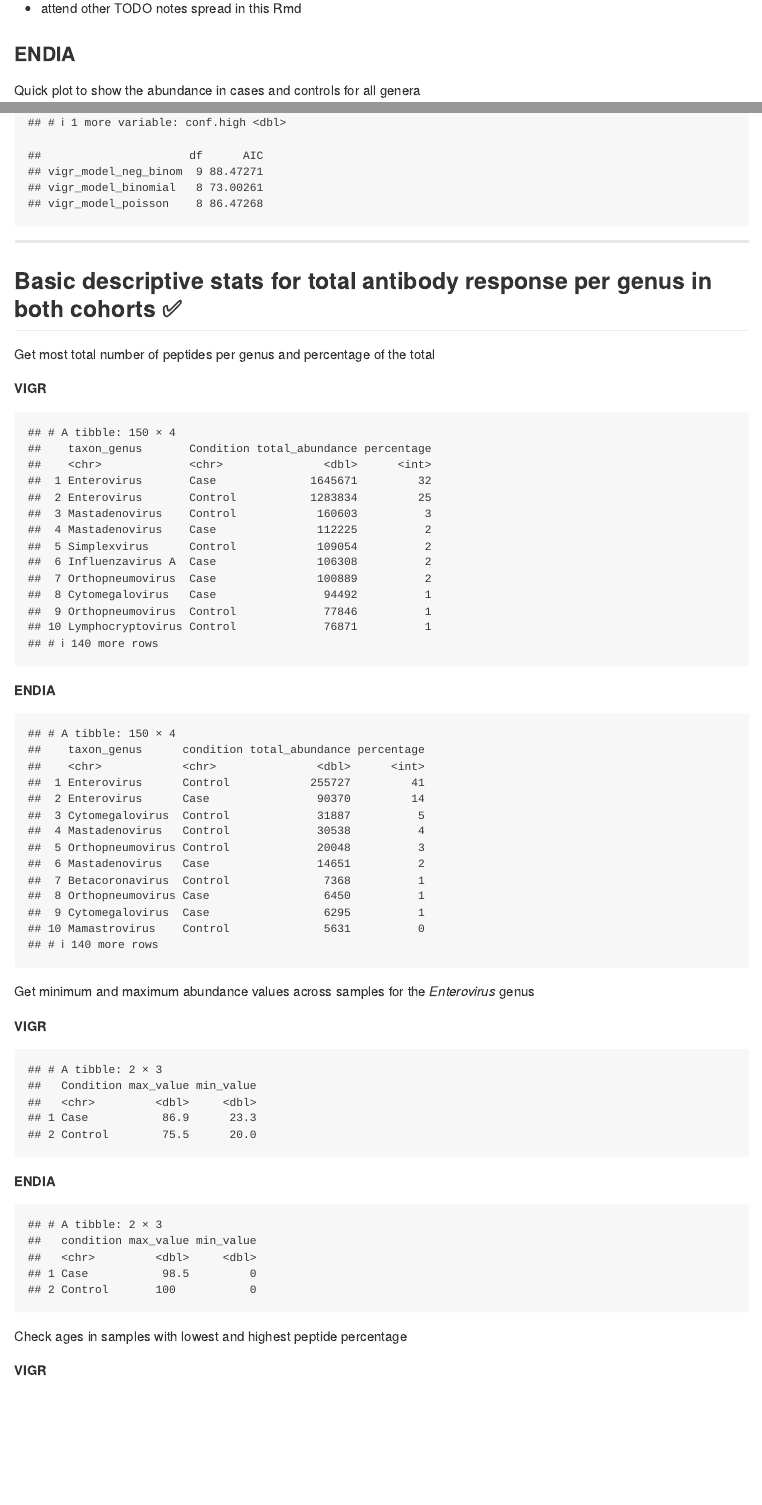
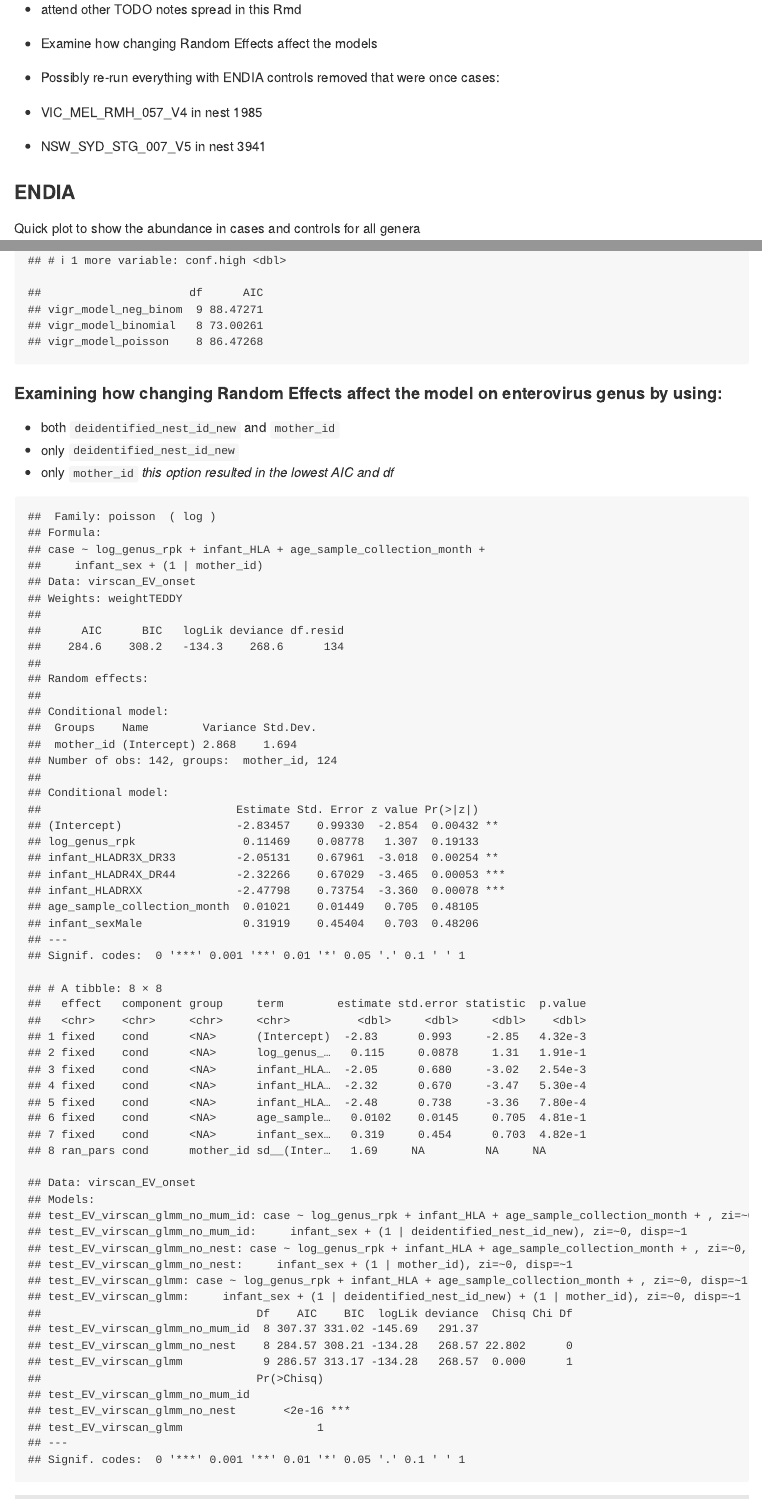
Before and after one commit to TheWookHub/enterovirus-antigens-kids-w-IA, an R Markdown document (S01_stats.Rmd): the page in a window 1100 px wide, from 150 px down before the commit and from 210 px down after it, so that both start at the same text, and a second part further down, joined at a grey line. The pictures show the output file S01_stats.md that the author committed with the source, drawn offline in the style of GitHub; folded parts are opened.

Commit message:
Experimenting with modification of random effects in GLMs

````diff
--- a/S01_stats.Rmd
+++ b/S01_stats.Rmd
@@ -21,6 +21,13 @@ library(broom.mixed)
 - Try negative binomial model (with potential zero inflation) for ENDIA
 - Tidy up :broom:
 - attend other TODO notes spread in this Rmd
+
+- Examine how changing Random Effects affect the models
+
+- Possibly re-run everything with ENDIA controls removed that were once cases:
+
+- VIC_MEL_RMH_057_V4 in nest 1985
+- NSW_SYD_STG_007_V5 in nest 3941
 
 ```{r}
 endia_virscan_onset <- read_rds("cache/endia_virscan_metadata.rds") %>%
@@ -424,6 +431,52 @@ vigr_model_neg_binom_zi <- glmmTMB(case ~ log_genus_rpk + HLA_Status + Age + Sex
                                    ziformula = ~1)
 ```
 
+#### Examining how changing Random Effects affect the model on enterovirus genus by using:
+
+- both `deidentified_nest_id_new` and `mother_id`
+- only `deidentified_nest_id_new`
+- only `mother_id` *this option resulted in the lowest AIC and df*
+
+```{r}
+endia_onset_log_genus_rpk <- endia_virscan_onset %>%
+  group_by(sample_id, taxon_genus) %>%
+  mutate(genus_rpk = sum(rpk)) %>%
+  ungroup() %>%
+  distinct(taxon_genus, sample_id, .keep_all = TRUE) %>%
+  select(sample_id, case, condition, taxon_genus, genus_rpk, infant_id, mother_id,
+         deidentified_nest_id_new, age_at_sample_collection_days, infant_sex,
+         infant_HLA, weightTEDDY) %>%
+  mutate(age_sample_collection_month = age_at_sample_collection_days / 365 * 12) %>%
+  mutate(log_genus_rpk = log(genus_rpk + 1)) %>%
+  mutate(across(c(infant_HLA, infant_id, mother_id, deidentified_nest_id_new, infant_sex), as.factor))
+
+virscan_EV_onset <- endia_onset_log_genus_rpk %>% filter(taxon_genus == "Enterovirus")
+
+library(glmmTMB)
+
+test_EV_virscan_glmm <- glmmTMB(
+      formula = case ~ log_genus_rpk + infant_HLA + age_sample_collection_month + infant_sex + (1|deidentified_nest_id_new) + (1|mother_id),
+      data = virscan_EV_onset,
+      family = poisson(link = "log"),
+      weights = weightTEDDY)
+
+test_EV_virscan_glmm_no_mum_id <- glmmTMB(
+      formula = case ~ log_genus_rpk + infant_HLA + age_sample_collection_month + infant_sex + (1|deidentified_nest_id_new),
+      data = virscan_EV_onset,
+      family = poisson(link = "log"),
+      weights = weightTEDDY)
+
+test_EV_virscan_glmm_no_nest <- glmmTMB(
+      formula = case ~ log_genus_rpk + infant_HLA + age_sample_collection_month + infant_sex + (1|mother_id),
+      data = virscan_EV_onset,
+      family = poisson(link = "log"),
+      weights = weightTEDDY)
+
+summary(test_EV_virscan_glmm_no_nest)
+test_EV_virscan_glmm_no_nest %>% broom::tidy()
+
+anova(test_EV_virscan_glmm, test_EV_virscan_glmm_no_mum_id, test_EV_virscan_glmm_no_nest)
+```
 
 -------------------------------------------------------------------------------
 
````
Also changed, not shown: S01_stats.md, S01_stats_files/figure-gfm/unnamed-chunk-30-1.png, S01_stats_files/figure-gfm/unnamed-chunk-35-1.png (added).
